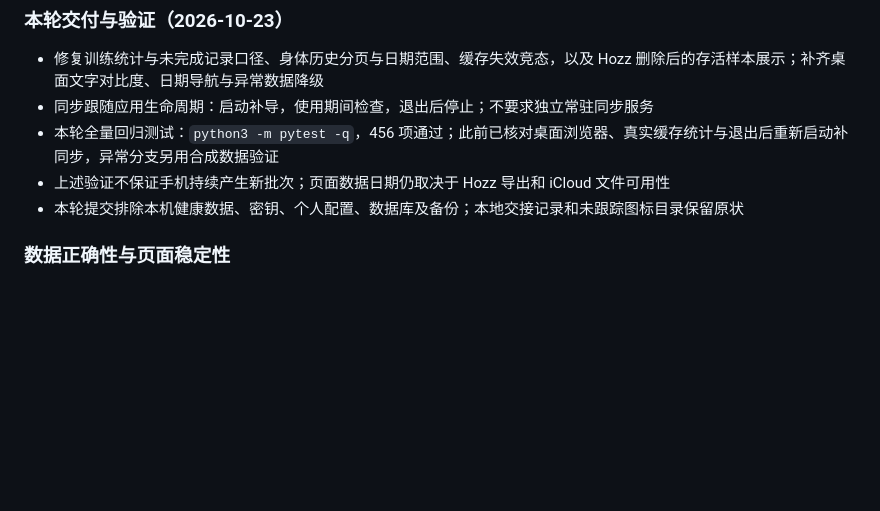
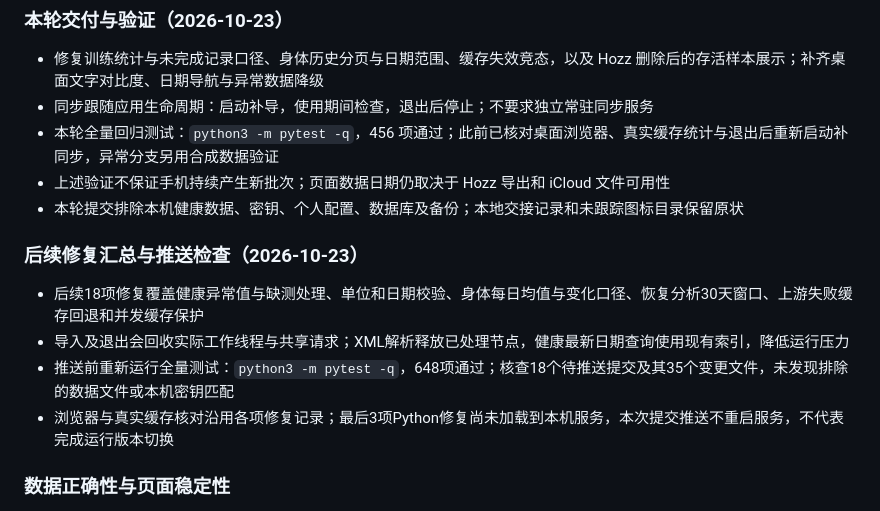
Before and after one commit to Ross98/XunJi, a Markdown page: CHANGELOG.md, the part around the change. Drawn GitHub-style; blank space fills up the shorter version.

Commit message:
docs: summarize verified fixes and privacy checks

```diff
--- a/CHANGELOG.md
+++ b/CHANGELOG.md
@@ -9,6 +9,13 @@
 - 本轮全量回归测试：`python3 -m pytest -q`，456 项通过；此前已核对桌面浏览器、真实缓存统计与退出后重新启动补同步，异常分支另用合成数据验证
 - 上述验证不保证手机持续产生新批次；页面数据日期仍取决于 Hozz 导出和 iCloud 文件可用性
 - 本轮提交排除本机健康数据、密钥、个人配置、数据库及备份；本地交接记录和未跟踪图标目录保留原状
+
+### 后续修复汇总与推送检查（2026-10-23）
+
+- 后续18项修复覆盖健康异常值与缺测处理、单位和日期校验、身体每日均值与变化口径、恢复分析30天窗口、上游失败缓存回退和并发缓存保护
+- 导入及退出会回收实际工作线程与共享请求；XML解析释放已处理节点，健康最新日期查询使用现有索引，降低运行压力
+- 推送前重新运行全量测试：`python3 -m pytest -q`，648项通过；核查18个待推送提交及其35个变更文件，未发现排除的数据文件或本机密钥匹配
+- 浏览器与真实缓存核对沿用各项修复记录；最后3项Python修复尚未加载到本机服务，本次提交推送不重启服务，不代表完成运行版本切换
 
 ### 数据正确性与页面稳定性
 
```
